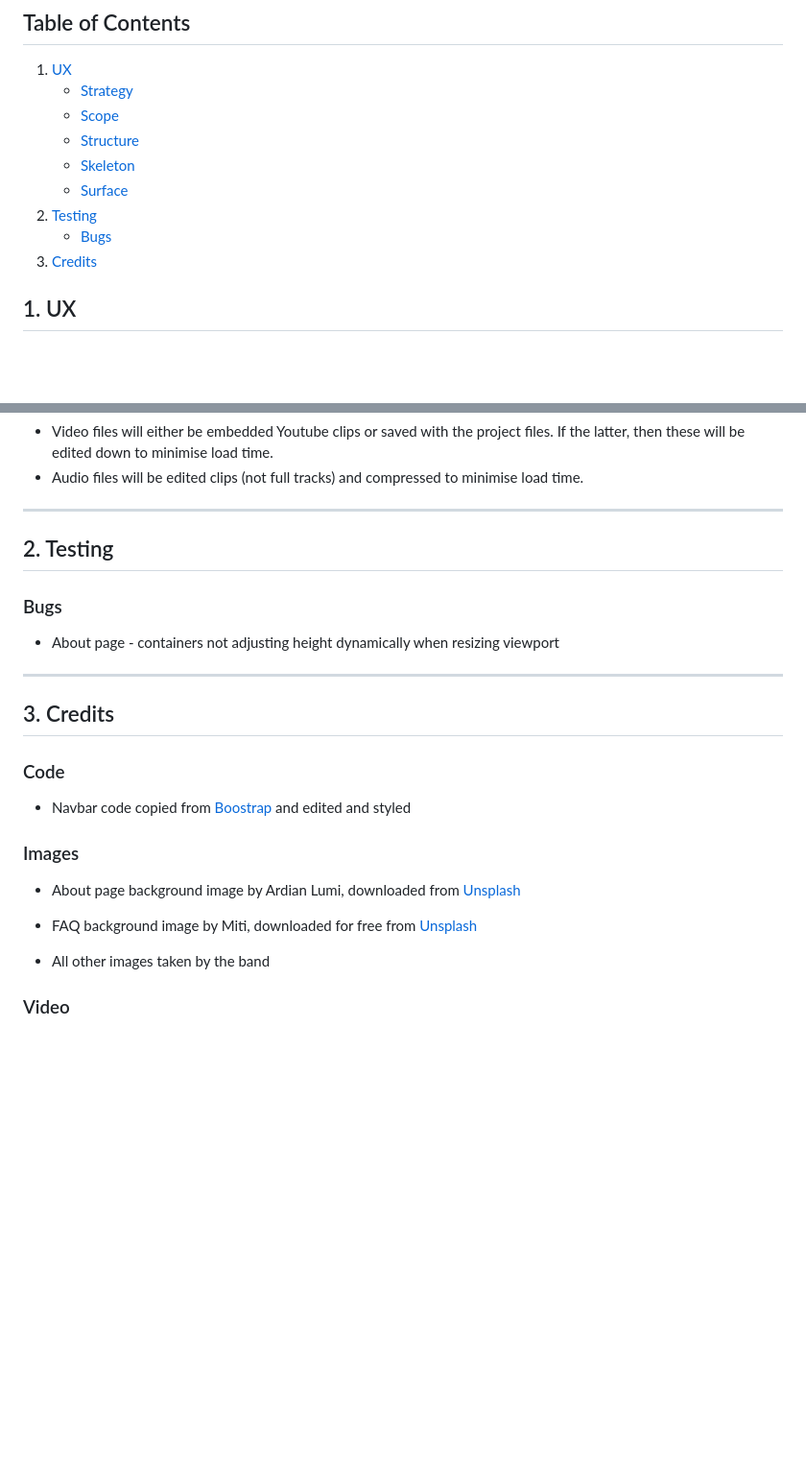
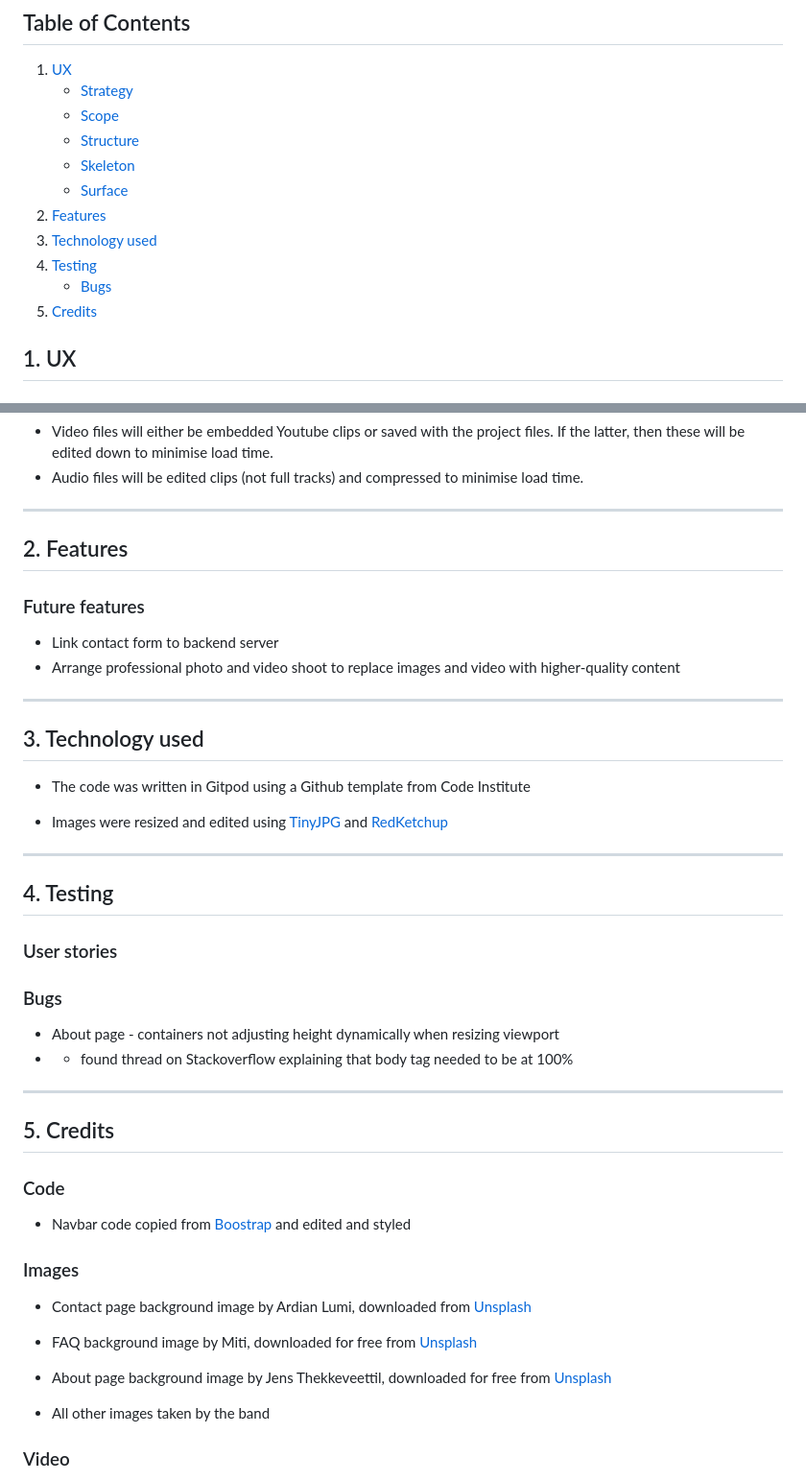
Before and after one commit to mksambell/band_website_hot_gin_swing, a Markdown page: README.md, 2 parts joined by grey strips. Shown: that part at 96% size. Drawn GitHub-style; blank space fills up the shorter version.

```diff
--- a/README.md
+++ b/README.md
@@ -7,9 +7,11 @@
     - [Structure](#structure)
     - [Skeleton](#skeleton)
     - [Surface](#surface)
-2. [Testing](#2-testing)
+2. [Features](#2-features)
+3. [Technology used](#3-technology-used)
+4. [Testing](#4-testing)
 	- [Bugs](#bugs)
-3. [Credits](#3-credits)
+5. [Credits](#5-credits)
 
 ## 1. UX
 
@@ -171,14 +173,34 @@ Palette will be derived from the main images used on the site.
 - Audio files will be edited clips (not full tracks) and compressed to minimise load time.
 
 ---
-## 2. Testing
+## 2. Features
+
+### Future features
+
+- Link contact form to backend server
+- Arrange professional photo and video shoot to replace images and video with higher-quality content
+
+---
+## 3. Technology used
+
+- The code was written in Gitpod using a Github template from Code Institute
+
+- Images were resized and edited using [TinyJPG](https://tinyjpg.com/) and [RedKetchup](https://redketchup.io/image-resizer)
+
+---
+## 4. Testing
+
+### User stories
+
+
 
 ### Bugs
 
 - About page - containers not adjusting height dynamically when resizing viewport
+- - found thread on Stackoverflow explaining that body tag needed to be at 100%
 
 ---
-## 3. Credits
+## 5. Credits
 
 ### Code
 
@@ -186,9 +208,11 @@ Palette will be derived from the main images used on the site.
 
 ### Images
 
-- About page background image by Ardian Lumi, downloaded from [Unsplash](https://unsplash.com/photos/group-of-people-dancing-6Woj_wozqmA)
+- Contact page background image by Ardian Lumi, downloaded from [Unsplash](https://unsplash.com/photos/group-of-people-dancing-6Woj_wozqmA)
 
 - FAQ background image by Miti, downloaded for free from [Unsplash](https://unsplash.com/photos/person-playing-cielo-black-and-white-photography-vSws0g1KjxI)
+
+- About page background image by Jens Thekkeveettil, downloaded for free from [Unsplash](https://unsplash.com/photos/person-playing-saxophone-dBWvUqBoOU8)
 
 - All other images taken by the band
 
```
Also changed, not shown: assets/images/about-sax.jpg (added), assets/images/testimonials-stage.jpg, 7 other files.
